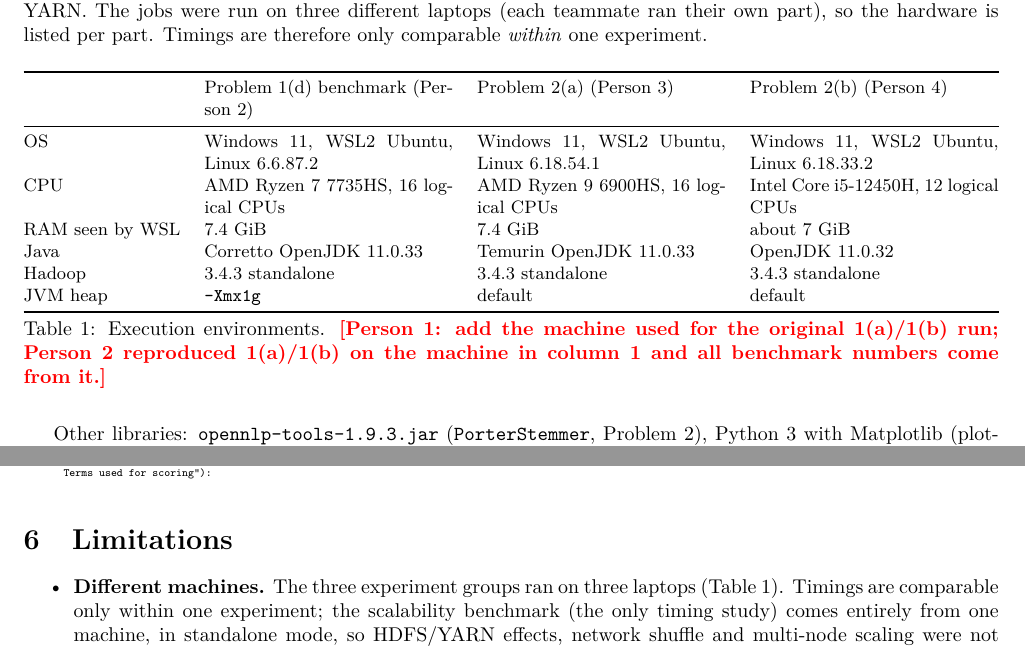
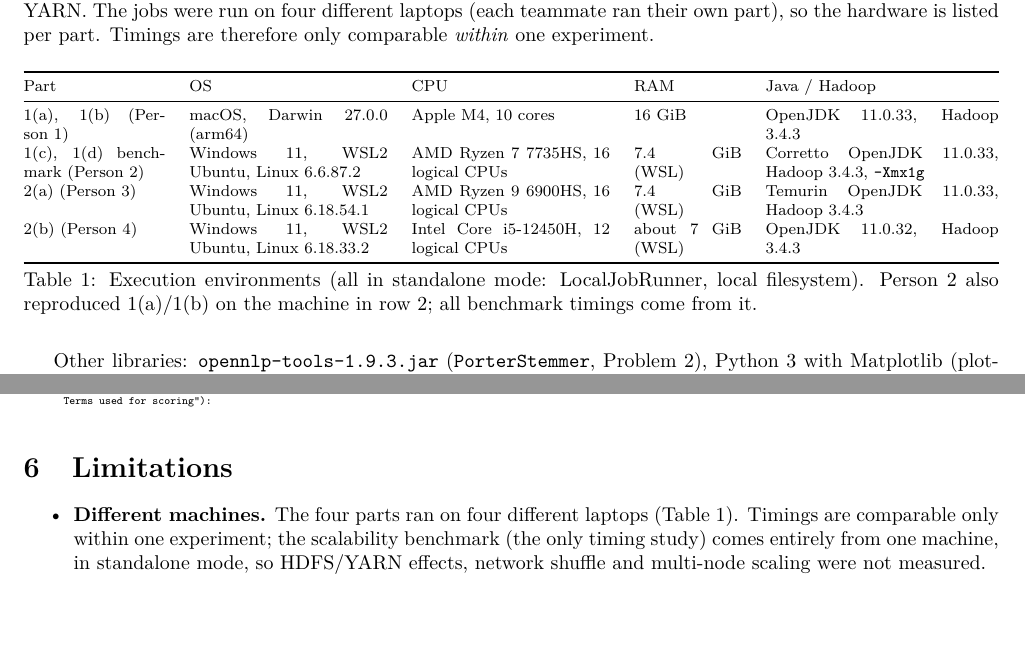
Before and after one commit to yashaswini450/NoSQL-2, a LaTeX paper (REPORT.tex): two parts of pages 1 and 9 of 9, joined at a grey line, cut so that both start at the same text, the shorter picture padded with empty space. Compiled offline with pdfLaTeX.

Commit message:
docs: add Person 1 machine details to environment table

```diff
--- a/REPORT.tex
+++ b/REPORT.tex
@@ -60,23 +60,21 @@ Problem~2: stemmed document frequency, top-100 inverted index, and TF--IDF query
 %=====================================================================
 \subsection{Software and hardware}
 Everything ran in standalone (local) Hadoop mode: LocalJobRunner on the local filesystem, no HDFS and
-no YARN. The jobs were run on three different laptops (each teammate ran their own part), so the
+no YARN. The jobs were run on four different laptops (each teammate ran their own part), so the
 hardware is listed per part. Timings are therefore only comparable \emph{within} one experiment.
 
-\begin{table}[H]\centering\small
-\begin{tabularx}{\textwidth}{@{}l X X X@{}}
+\begin{table}[H]\centering\footnotesize
+\begin{tabularx}{\textwidth}{@{}p{2.5cm}p{3.5cm}p{3.5cm}p{1.9cm}X@{}}
 \toprule
- & Problem 1(d) benchmark (Person~2) & Problem 2(a) (Person~3) & Problem 2(b) (Person~4)\\
+Part & OS & CPU & RAM & Java / Hadoop\\
 \midrule
-OS & Windows~11, WSL2 Ubuntu, Linux 6.6.87.2 & Windows~11, WSL2 Ubuntu, Linux 6.18.54.1 & Windows~11, WSL2 Ubuntu, Linux 6.18.33.2\\
-CPU & AMD Ryzen 7 7735HS, 16 logical CPUs & AMD Ryzen 9 6900HS, 16 logical CPUs & Intel Core i5-12450H, 12 logical CPUs\\
-RAM seen by WSL & 7.4~GiB & 7.4~GiB & about 7~GiB\\
-Java & Corretto OpenJDK 11.0.33 & Temurin OpenJDK 11.0.33 & OpenJDK 11.0.32\\
-Hadoop & 3.4.3 standalone & 3.4.3 standalone & 3.4.3 standalone\\
-JVM heap & \code{-Xmx1g} & default & default\\
+1(a), 1(b) (Person~1) & macOS, Darwin 27.0.0 (arm64) & Apple M4, 10 cores & 16~GiB & OpenJDK 11.0.33, Hadoop 3.4.3\\
+1(c), 1(d) benchmark (Person~2) & Windows~11, WSL2 Ubuntu, Linux 6.6.87.2 & AMD Ryzen 7 7735HS, 16 logical CPUs & 7.4~GiB (WSL) & Corretto OpenJDK 11.0.33, Hadoop 3.4.3, \code{-Xmx1g}\\
+2(a) (Person~3) & Windows~11, WSL2 Ubuntu, Linux 6.18.54.1 & AMD Ryzen 9 6900HS, 16 logical CPUs & 7.4~GiB (WSL) & Temurin OpenJDK 11.0.33, Hadoop 3.4.3\\
+2(b) (Person~4) & Windows~11, WSL2 Ubuntu, Linux 6.18.33.2 & Intel Core i5-12450H, 12 logical CPUs & about 7~GiB (WSL) & OpenJDK 11.0.32, Hadoop 3.4.3\\
 \bottomrule
 \end{tabularx}
-\caption{Execution environments. \todo{Person~1: add the machine used for the original 1(a)/1(b) run; Person~2 reproduced 1(a)/1(b) on the machine in column 1 and all benchmark numbers come from it.}}
+\caption{Execution environments (all in standalone mode: LocalJobRunner, local filesystem). Person~2 also reproduced 1(a)/1(b) on the machine in row~2; all benchmark timings come from it.}
 \end{table}
 
 Other libraries: \code{opennlp-tools-1.9.3.jar} (\code{PorterStemmer}, Problem~2), Python~3 with
@@ -478,7 +476,7 @@ Fixed configuration: window $d=2$; one reducer per job; Top-K 50 and 100; split
 \section{Limitations}
 %=====================================================================
 \begin{itemize}
- \item \textbf{Different machines.} The three experiment groups ran on three laptops (Table~1). Timings are comparable only within one experiment; the scalability benchmark (the only timing study) comes entirely from one machine, in standalone mode, so HDFS/YARN effects, network shuffle and multi-node scaling were not measured.
+ \item \textbf{Different machines.} The four parts ran on four different laptops (Table~1). Timings are comparable only within one experiment; the scalability benchmark (the only timing study) comes entirely from one machine, in standalone mode, so HDFS/YARN effects, network shuffle and multi-node scaling were not measured.
  \item \textbf{Single runs where allowed.} 20\% and 80\% subsets and all Problem~2 timings are single runs. The 80\% Pairs-NoAgg point is slower than the 100\% median, which shows the noise level of such single measurements.
  \item \textbf{Non-content tokens.} The agreed tokenizer does not filter numbers, single letters, HTML-entity residue (\code{apos}, \code{quot}), URL parts (\code{http}, \code{www}) or interlanguage prefixes (\code{fr}, \code{pt}\dots). About 45 of the 100 top-DF terms and several top-50 words are such tokens. The official stop-word list also lacks words such as ``this'' and ``us''. We kept the official list and the agreed pipeline unchanged so that all parts stay consistent; filtering would have to be applied to indexing and queries together.
  \item \textbf{Retrieval scope.} 2(b) searches only the 100 highest-DF terms indexed in 2(a); other query terms are ignored, so a query made only of rarer terms returns nothing. This follows the assignment's definition of the index.
```
Also changed, not shown: REPORT.md (+2 -2 lines).
